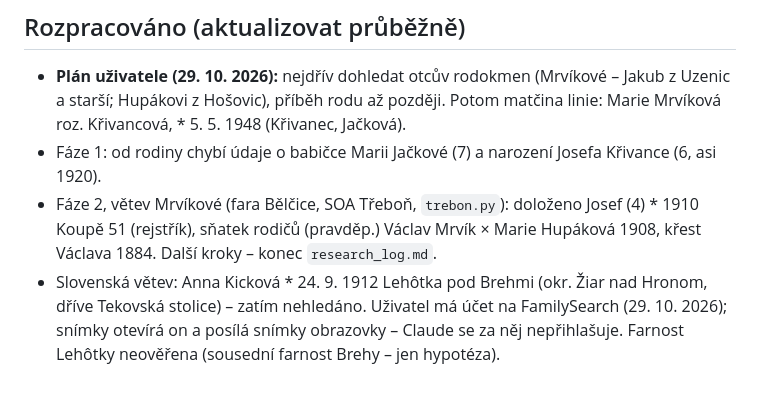
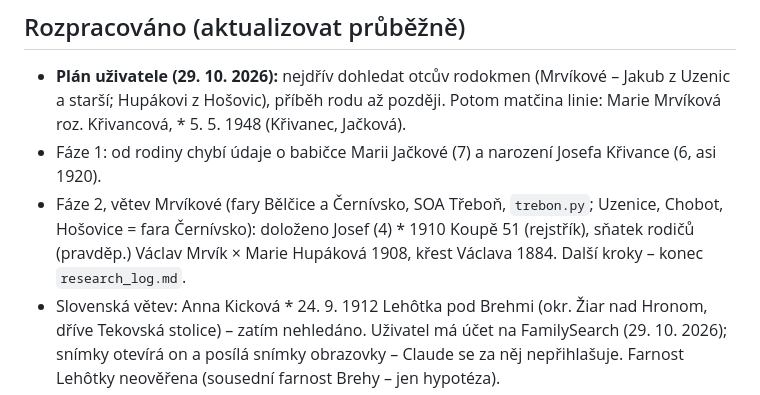
Before and after one commit to mrviklubos01-coder/rodokmen, a Markdown page: data/STAV.md, the part around the change. Drawn GitHub-style.

Commit message:
Deník: rejstřík Černívsko 1787–1840, stopy Mrvíků v Uzenicích
Co-Authored-By: Claude Opus 5.5 <noreply@anthropic.com>
Claude-Session: https://claude.ai/code/session_01VmMtLzfeMGrP5A8PqN3Cy2

```diff
--- a/data/STAV.md
+++ b/data/STAV.md
@@ -36,6 +36,6 @@ pak konec `research_log.md` a sekci „Rozpracováno“.
 ## Rozpracováno (aktualizovat průběžně)
 - **Plán uživatele (29. 10. 2026):** nejdřív dohledat otcův rodokmen (Mrvíkové – Jakub z Uzenic a starší; Hupákovi z Hošovic), příběh rodu až později. Potom matčina linie: Marie Mrvíková roz. Křivancová, * 5. 5. 1948 (Křivanec, Jačková).
 - Fáze 1: od rodiny chybí údaje o babičce Marii Jačkové (7) a narození Josefa Křivance (6, asi 1920).
-- Fáze 2, větev Mrvíkové (fara Bělčice, SOA Třeboň, `trebon.py`): doloženo Josef (4) * 1910 Koupě 51 (rejstřík), sňatek rodičů (pravděp.) Václav Mrvík × Marie Hupáková 1908, křest Václava 1884. Další kroky – konec `research_log.md`.
+- Fáze 2, větev Mrvíkové (fary Bělčice a Černívsko, SOA Třeboň, `trebon.py`; Uzenice, Chobot, Hošovice = fara Černívsko): doloženo Josef (4) * 1910 Koupě 51 (rejstřík), sňatek rodičů (pravděp.) Václav Mrvík × Marie Hupáková 1908, křest Václava 1884. Další kroky – konec `research_log.md`.
 - Slovenská větev: Anna Kicková * 24. 9. 1912 Lehôtka pod Brehmi (okr. Žiar nad Hronom, dříve Tekovská stolice) – zatím nehledáno. Uživatel má účet na FamilySearch (29. 10. 2026); snímky otevírá on a posílá snímky obrazovky – Claude se za něj nepřihlašuje. Farnost Lehôtky neověřena (sousední farnost Brehy – jen hypotéza).
 - Síť: uživatel povolil plný přístup k internetu (29. 10. 2026); Porta fontium přes curl hlásila chybu – ověřit nástrojem.
```
Also changed, not shown: data/research_log.md (+2 -0 lines).
